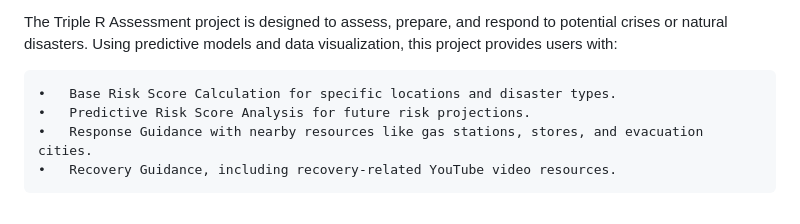
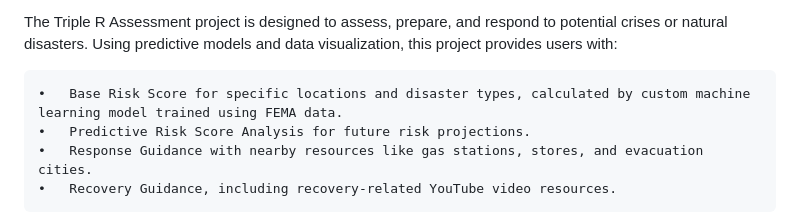
Before and after one commit to AnvitD/TripleRRR, a Markdown page: README.md, the part around the change. GitHub-like rendering.

```diff
--- a/README.md
+++ b/README.md
@@ -4,7 +4,7 @@ Project Overview
 
 The Triple R Assessment project is designed to assess, prepare, and respond to potential crises or natural disasters. Using predictive models and data visualization, this project provides users with:
 
-	•	Base Risk Score Calculation for specific locations and disaster types.
+	•	Base Risk Score for specific locations and disaster types, calculated by custom machine learning model trained using FEMA data.
 	•	Predictive Risk Score Analysis for future risk projections.
 	•	Response Guidance with nearby resources like gas stations, stores, and evacuation cities.
 	•	Recovery Guidance, including recovery-related YouTube video resources.
```
